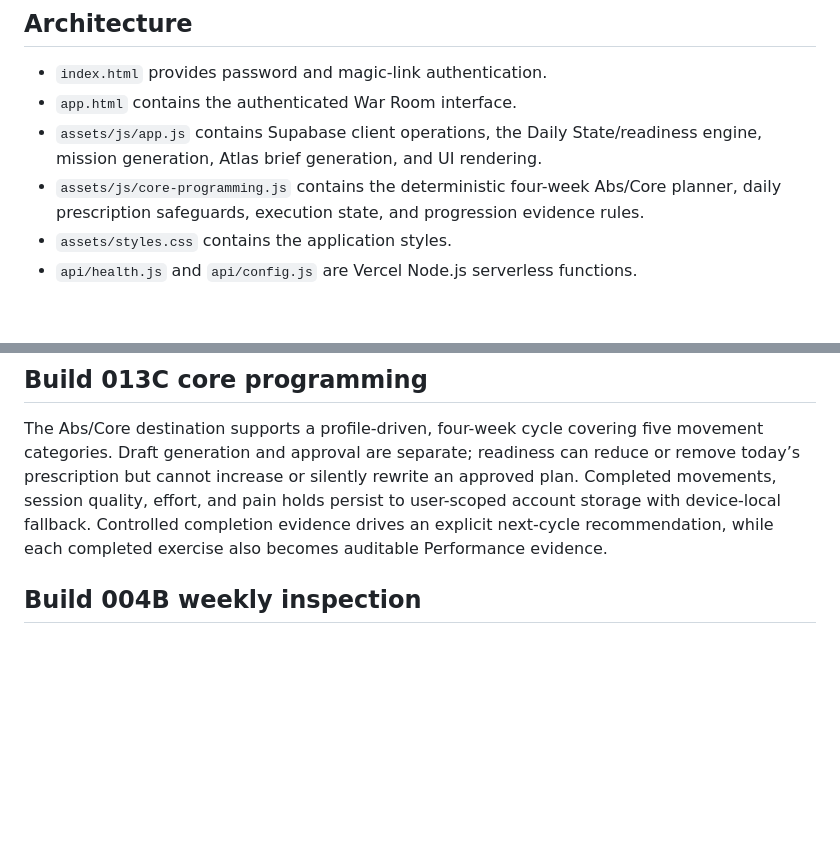
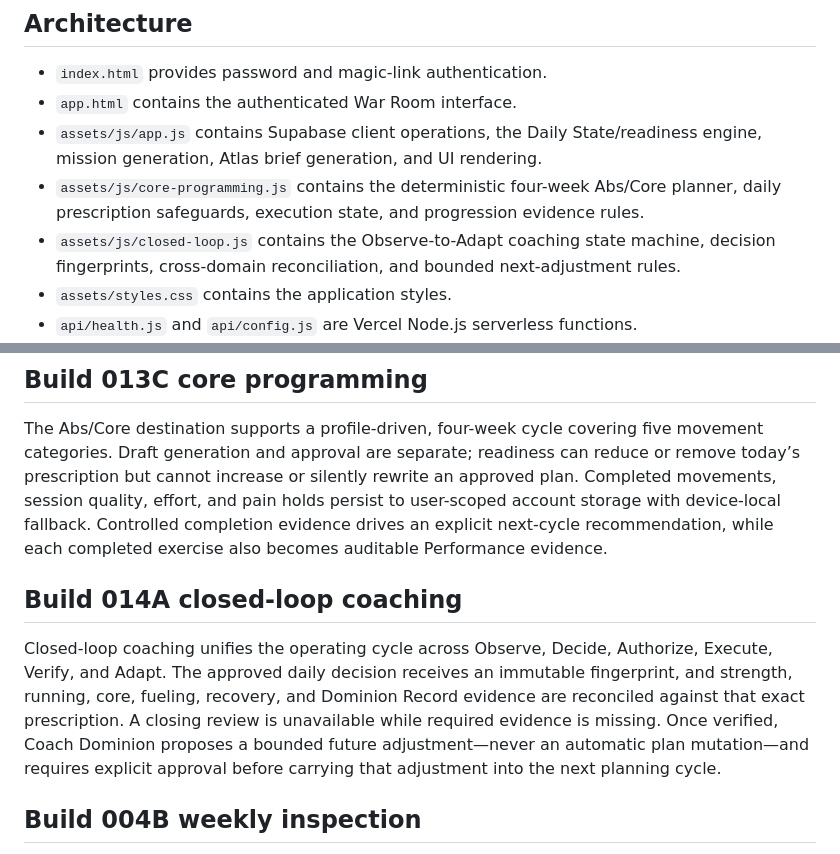
Before and after one commit to ekacker-bit/Coach-Dominion2, a Markdown page: README.md, 2 parts joined by grey strips. Rendered like a GitHub page; blank space fills up the shorter version.

Commit message:
Build 014A closed-loop coaching: update README.md

```diff
--- a/README.md
+++ b/README.md
@@ -12,6 +12,7 @@ The latest completed release is **Release 0.3.1 — Atlas Morning Brief**. Build
 - `app.html` contains the authenticated War Room interface.
 - `assets/js/app.js` contains Supabase client operations, the Daily State/readiness engine, mission generation, Atlas brief generation, and UI rendering.
 - `assets/js/core-programming.js` contains the deterministic four-week Abs/Core planner, daily prescription safeguards, execution state, and progression evidence rules.
+- `assets/js/closed-loop.js` contains the Observe-to-Adapt coaching state machine, decision fingerprints, cross-domain reconciliation, and bounded next-adjustment rules.
 - `assets/styles.css` contains the application styles.
 - `api/health.js` and `api/config.js` are Vercel Node.js serverless functions.
 - `supabase/migrations/` contains the tracked PostgreSQL schema, constraints, row-level security policies, and trigger definitions.
@@ -23,6 +24,10 @@ Build 004A adds a daily Dominion Record with five equal-weight compliance domain
 ## Build 013C core programming
 
 The Abs/Core destination supports a profile-driven, four-week cycle covering five movement categories. Draft generation and approval are separate; readiness can reduce or remove today’s prescription but cannot increase or silently rewrite an approved plan. Completed movements, session quality, effort, and pain holds persist to user-scoped account storage with device-local fallback. Controlled completion evidence drives an explicit next-cycle recommendation, while each completed exercise also becomes auditable Performance evidence.
+
+## Build 014A closed-loop coaching
+
+Closed-loop coaching unifies the operating cycle across Observe, Decide, Authorize, Execute, Verify, and Adapt. The approved daily decision receives an immutable fingerprint, and strength, running, core, fueling, recovery, and Dominion Record evidence are reconciled against that exact prescription. A closing review is unavailable while required evidence is missing. Once verified, Coach Dominion proposes a bounded future adjustment—never an automatic plan mutation—and requires explicit approval before carrying that adjustment into the next planning cycle.
 
 ## Build 004B weekly inspection
 
```
